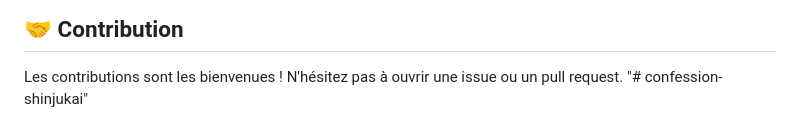
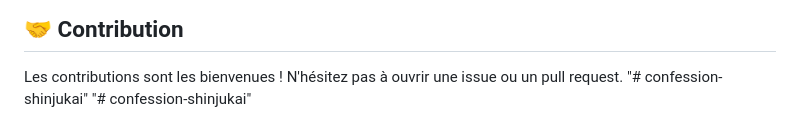
Before and after one commit to burberry639/confession-bot, a Markdown page: README.md, the part around the change. Rendered like a GitHub page.

```diff
--- a/README.md
+++ b/README.md
@@ -140,3 +140,4 @@ Ce projet est fourni tel quel pour un usage personnel.
 
 Les contributions sont les bienvenues ! N'hésitez pas à ouvrir une issue ou un pull request.
 "# confession-shinjukai"
+"# confession-shinjukai"
```
